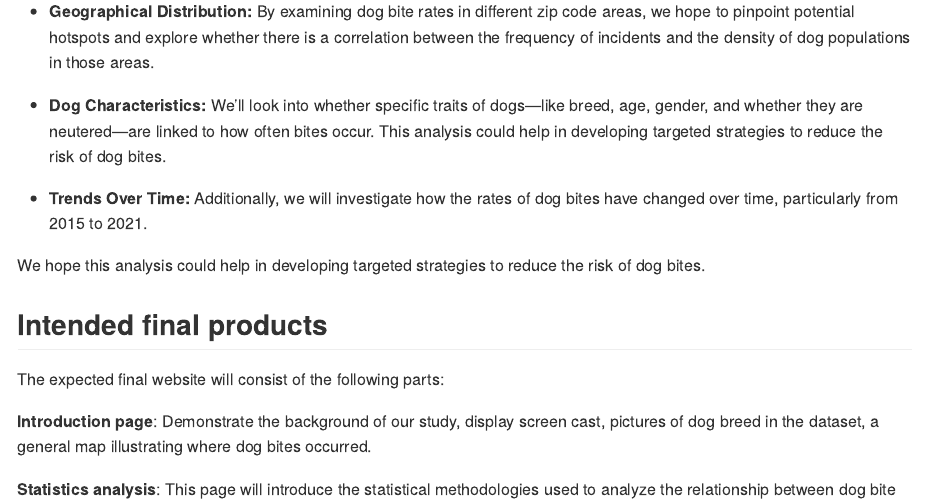
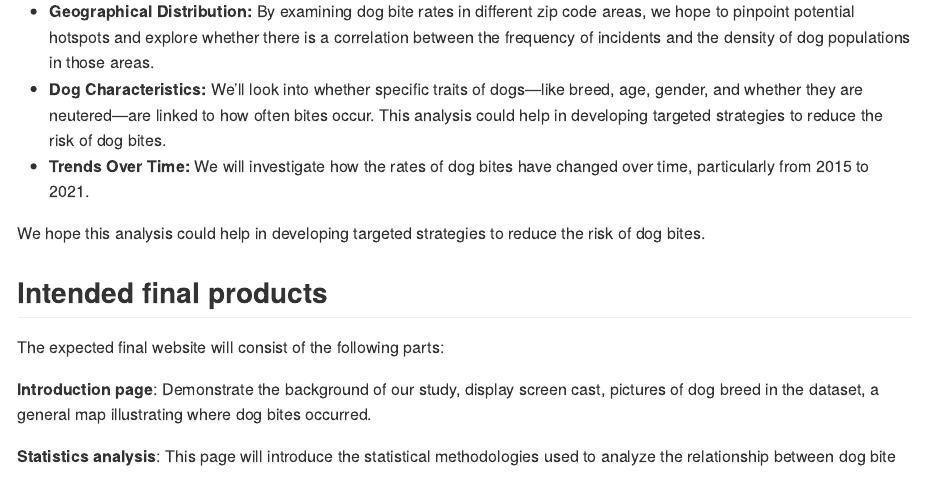
Before and after one commit to joielizeqi/p8105_final.github.io, an R Markdown document (proposal.Rmd): the page in a window 1100 px wide, from 710 px down. The pictures show the output file proposal.md that the author committed with the source, drawn offline in the style of GitHub.

Commit message:
format adjustment

```diff
--- a/proposal.Rmd
+++ b/proposal.Rmd
@@ -23,10 +23,8 @@ Dogs have always been known as "people's best friend," playing an important role
 This project aims to investigate the complex relationships between dog bite incidents and various factors, such as dog characteristics, geographical distribution, and trends over time:
 
 * **Geographical Distribution:** By examining dog bite rates in different zip code areas, we hope to pinpoint potential hotspots and explore whether there is a correlation between the frequency of incidents and the density of dog populations in those areas.
-
 * **Dog Characteristics:** We’ll look into whether specific traits of dogs—like breed, age, gender, and whether they are neutered—are linked to how often bites occur. This analysis could help in developing targeted strategies to reduce the risk of dog bites.
-
-* **Trends Over Time:** Additionally, we will investigate how the rates of dog bites have changed over time, particularly from 2015 to 2021.
+* **Trends Over Time:** We will investigate how the rates of dog bites have changed over time, particularly from 2015 to 2021.
 
 We hope this analysis could help in developing targeted strategies to reduce the risk of dog bites.
 
```
Also changed, not shown: proposal.md.
